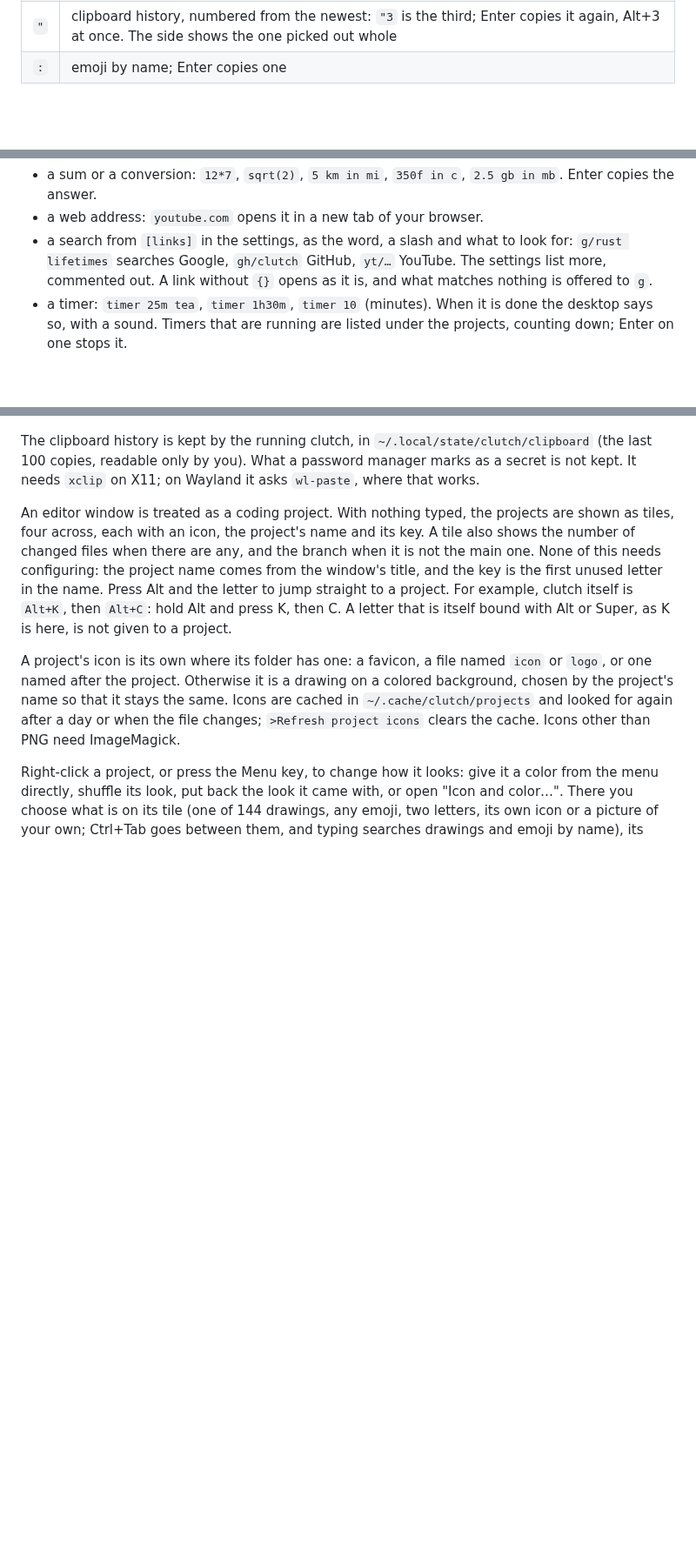
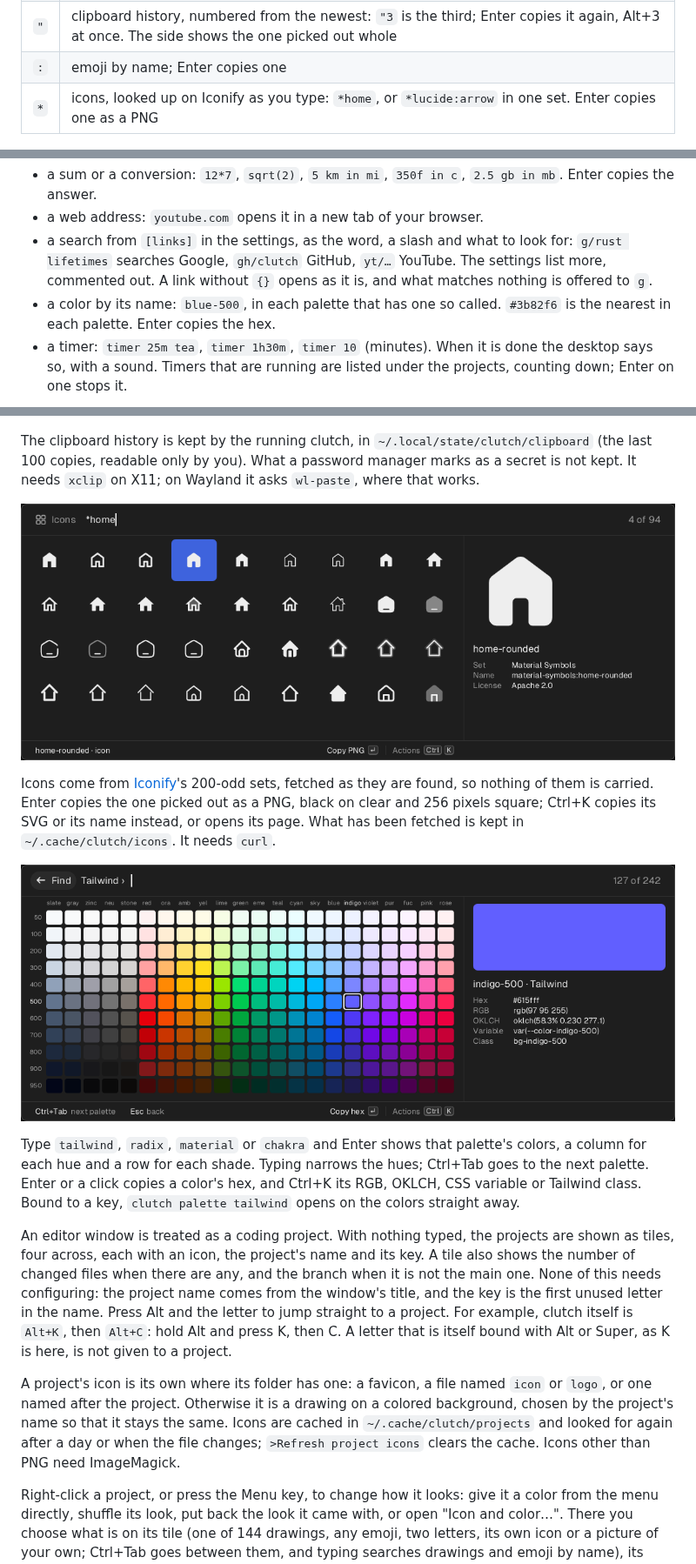
Before and after one commit to jeffjose/clutch, a Markdown page: README.md, 3 parts joined by grey strips. Shown at 87% size. GitHub-like rendering; pictures changed too: docs/colors.png (added), docs/icons.png (added); blank space fills up the shorter version.

```diff
--- a/README.md
+++ b/README.md
@@ -65,6 +65,7 @@ what is searched:
 | `!` | a shell command |
 | `"` | clipboard history, numbered from the newest: `"3` is the third; Enter copies it again, Alt+3 at once. The side shows the one picked out whole |
 | `:` | emoji by name; Enter copies one |
+| `*` | icons, looked up on Iconify as you type: `*home`, or `*lucide:arrow` in one set. Enter copies one as a PNG |
 
 ![The box, listing things to do](docs/do.png)
 
@@ -73,6 +74,7 @@ Some things typed are answered first, above everything else:
 - a sum or a conversion: `12*7`, `sqrt(2)`, `5 km in mi`, `350f in c`, `2.5 gb in mb`. Enter copies the answer.
 - a web address: `youtube.com` opens it in a new tab of your browser.
 - a search from `[links]` in the settings, as the word, a slash and what to look for: `g/rust lifetimes` searches Google, `gh/clutch` GitHub, `yt/…` YouTube. The settings list more, commented out. A link without `{}` opens as it is, and what matches nothing is offered to `g`.
+- a color by its name: `blue-500`, in each palette that has one so called. `#3b82f6` is the nearest in each palette. Enter copies the hex.
 - a timer: `timer 25m tea`, `timer 1h30m`, `timer 10` (minutes). When it is done the desktop says so, with a sound. Timers that are running are listed under the projects, counting down; Enter on one stops it.
 
 ![A conversion, answered](docs/sum.png)
@@ -81,6 +83,23 @@ The clipboard history is kept by the running clutch, in
 `~/.local/state/clutch/clipboard` (the last 100 copies, readable only by
 you). What a password manager marks as a secret is not kept. It needs
 `xclip` on X11; on Wayland it asks `wl-paste`, where that works.
+
+![Icons for "home", from every set](docs/icons.png)
+
+Icons come from [Iconify](https://iconify.design)'s 200-odd sets, fetched
+as they are found, so nothing of them is carried. Enter copies the one
+picked out as a PNG, black on clear and 256 pixels square; Ctrl+K copies
+its SVG or its name instead, or opens its page. What has been fetched is
+kept in `~/.cache/clutch/icons`. It needs `curl`.
+
+![Tailwind's colors](docs/colors.png)
+
+Type `tailwind`, `radix`, `material` or `chakra` and Enter shows that
+palette's colors, a column for each hue and a row for each shade.
+Typing narrows the hues; Ctrl+Tab goes to the next palette. Enter or a
+click copies a color's hex, and Ctrl+K its RGB, OKLCH, CSS variable or
+Tailwind class. Bound to a key, `clutch palette tailwind` opens on the
+colors straight away.
 
 An editor window is treated as a coding project. With nothing typed, the
 projects are shown as tiles, four across, each with an icon, the
```
Also changed, not shown: 8 other files.
